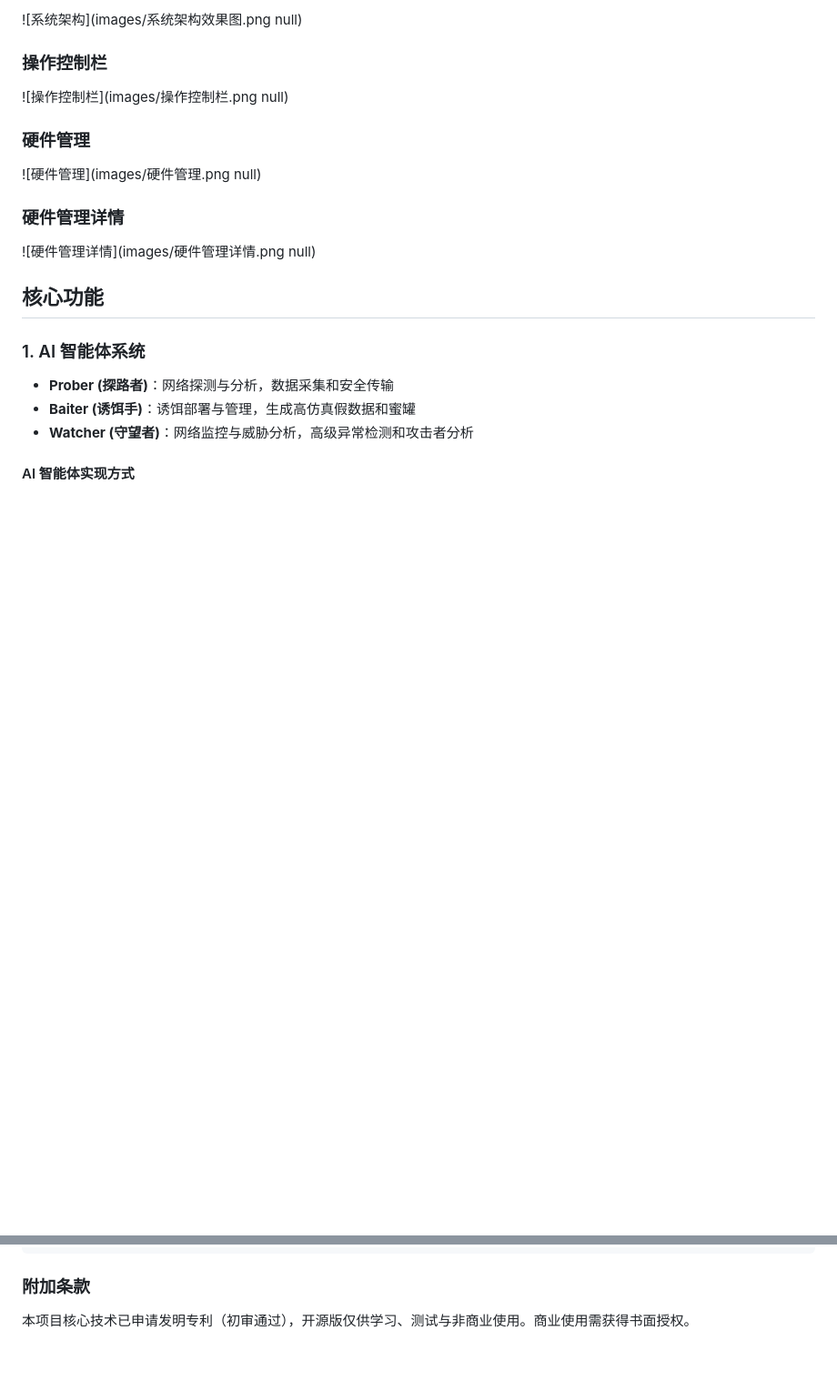
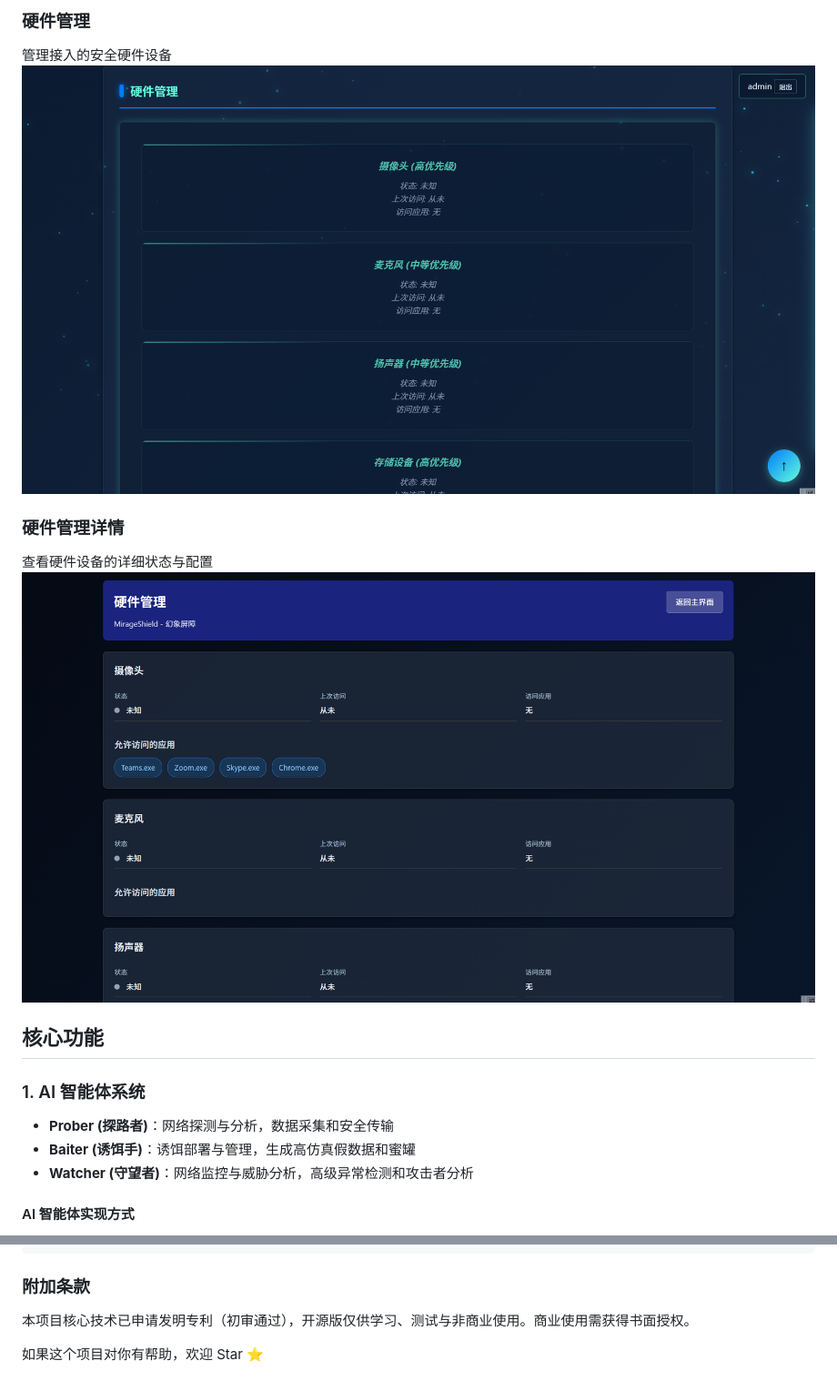
Before and after one commit to ylqxb/MirageShield, a Markdown page: README.md, 2 parts joined by grey strips. Shown at 91% size. Rendered like a GitHub page; blank space fills up the shorter version.

Commit message:
Update README with new image display format and add Star request

```diff
--- a/README.md
+++ b/README.md
@@ -50,17 +56,11 @@ MirageShield 是一个基于 AI 智能体的主动防御系统，采用分层架
 
-!\[系统架构]\(images/系统架构效果图.png null)
+ ### 硬件管理
+ 管理接入的安全硬件设备
+ ![硬件管理](images/硬件管理.png)
 
-### 操作控制栏
-
-!\[操作控制栏]\(images/操作控制栏.png null)
-
-### 硬件管理
-
-!\[硬件管理]\(images/硬件管理.png null)
-
-### 硬件管理详情
-
-!\[硬件管理详情]\(images/硬件管理详情.png null)
+ ### 硬件管理详情
+ 查看硬件设备的详细状态与配置
+ ![硬件管理详情](images/硬件管理详情.png)
 
 ## 核心功能
 
@@ -842,3 +842,5 @@ SOFTWARE.
 ### 附加条款
 
 本项目核心技术已申请发明专利（初审通过），开源版仅供学习、测试与非商业使用。商业使用需获得书面授权。
+
+如果这个项目对你有帮助，欢迎 Star ⭐
```
Also changed, not shown: other parts of README.md (+9 -3 lines).
